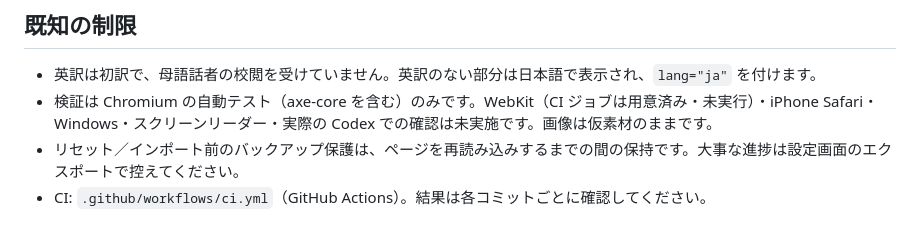
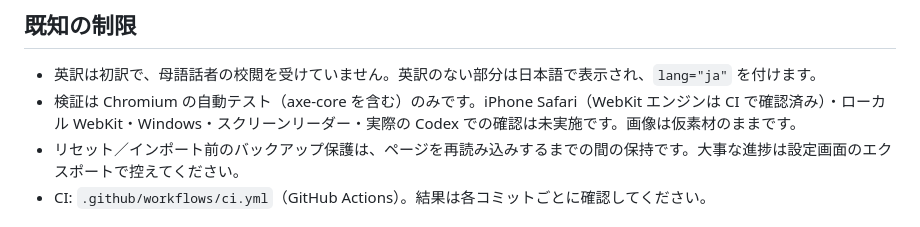
Before and after one commit to 10001000hub/beacon-workshop, a Markdown page: README.md, the part around the change. Drawn GitHub-style.

Commit message:
docs: record CI results (Chromium and WebKit green on db85a3d)

```diff
--- a/README.md
+++ b/README.md
@@ -35,7 +35,7 @@ npm run check                       # 上記すべて
 ## 既知の制限
 
 - 英訳は初訳で、母語話者の校閲を受けていません。英訳のない部分は日本語で表示され、`lang="ja"` を付けます。
-- 検証は Chromium の自動テスト（axe-core を含む）のみです。WebKit（CI ジョブは用意済み・未実行）・iPhone Safari・Windows・スクリーンリーダー・実際の Codex での確認は未実施です。画像は仮素材のままです。
+- 検証は Chromium の自動テスト（axe-core を含む）のみです。iPhone Safari（WebKit エンジンは CI で確認済み）・ローカル WebKit・Windows・スクリーンリーダー・実際の Codex での確認は未実施です。画像は仮素材のままです。
 - リセット／インポート前のバックアップ保護は、ページを再読み込みするまでの間の保持です。大事な進捗は設定画面のエクスポートで控えてください。
 - CI: `.github/workflows/ci.yml`（GitHub Actions）。結果は各コミットごとに確認してください。
 
```
Also changed, not shown: docs/HANDOFF.md (+7 -7 lines), docs/VERIFY.md (+7 -7 lines).
